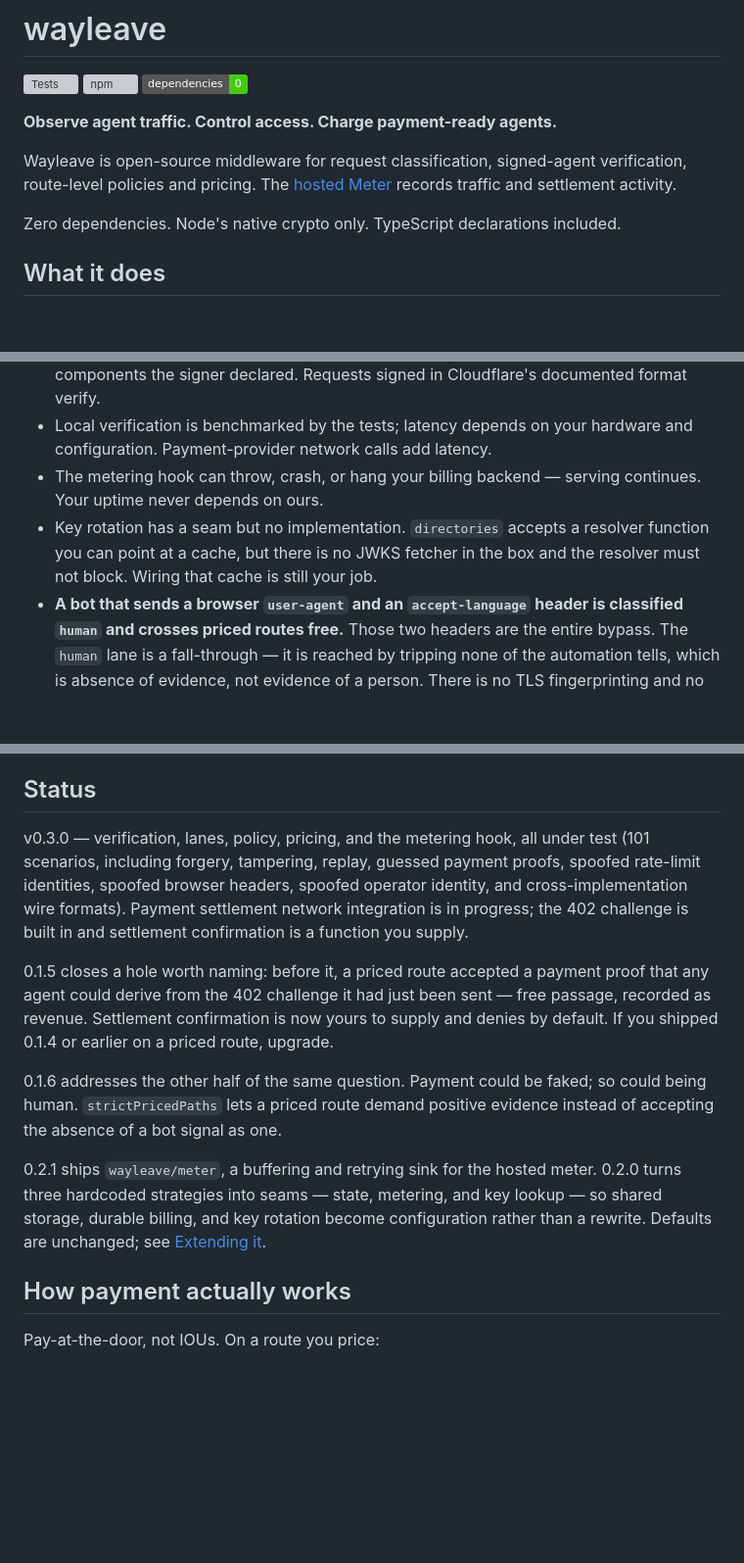
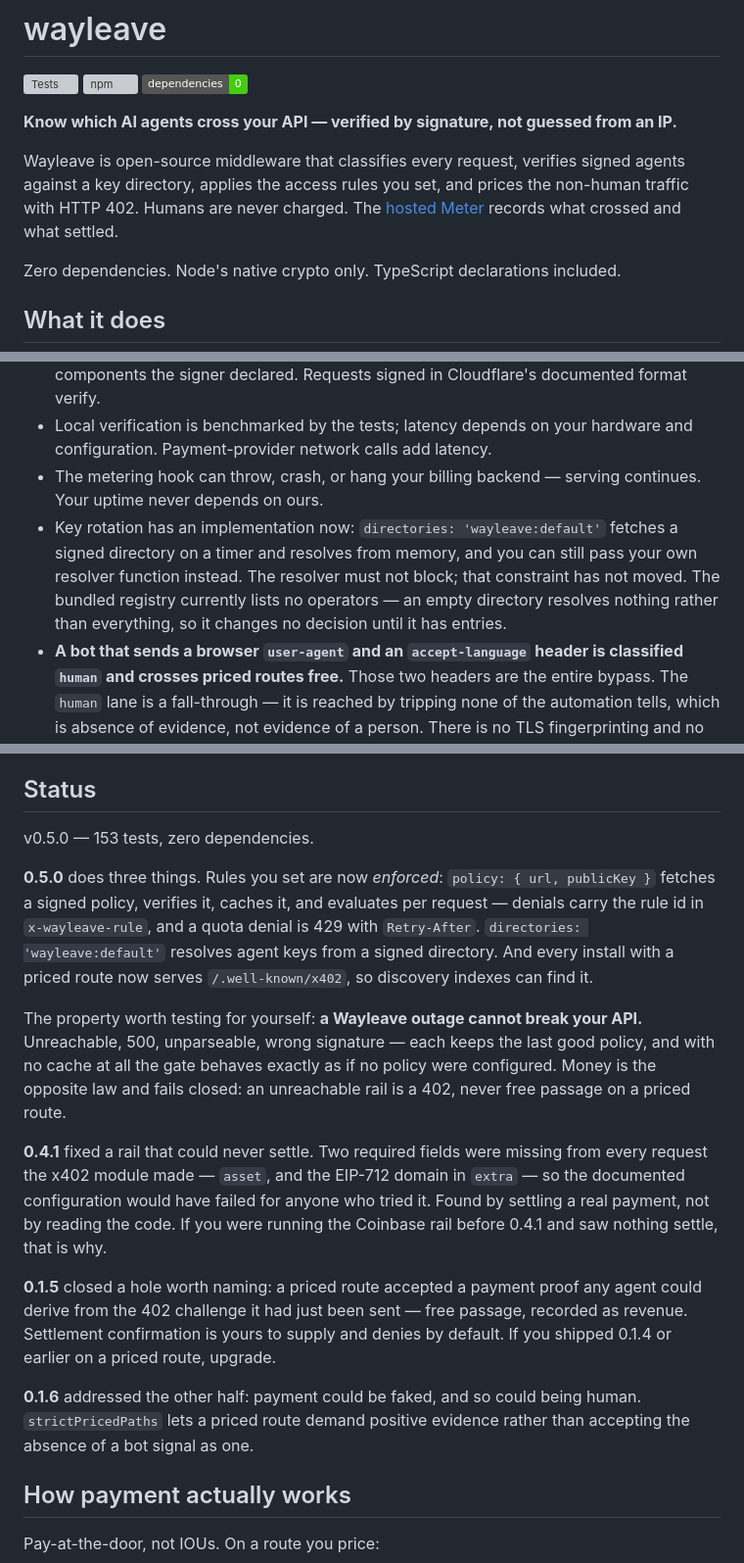
Before and after one commit to gibrancorbin11-hub/wayleave, a Markdown page: README.md, 3 parts joined by grey strips. Shown at 98% size. Drawn GitHub-style; badges without logos; blank space fills up the shorter version; grey boxes are pictures that could not be loaded.

```diff
--- a/README.md
+++ b/README.md
@@ -4,9 +4,11 @@
 [![npm](https://img.shields.io/npm/v/wayleave.svg)](https://www.npmjs.com/package/wayleave)
 [![install size](https://img.shields.io/badge/dependencies-0-brightgreen)](https://www.npmjs.com/package/wayleave)
 
-**Observe agent traffic. Control access. Charge payment-ready agents.**
+**Know which AI agents cross your API — verified by signature, not guessed from an IP.**
 
-Wayleave is open-source middleware for request classification, signed-agent verification, route-level policies and pricing. The [hosted Meter](https://meter.wayleave.dev) records traffic and settlement activity.
+Wayleave is open-source middleware that classifies every request, verifies signed agents against a key
+directory, applies the access rules you set, and prices the non-human traffic with HTTP 402. Humans are
+never charged. The [hosted Meter](https://meter.wayleave.dev) records what crossed and what settled.
 
 Zero dependencies. Node's native crypto only. TypeScript declarations included.
 
@@ -95,20 +150,39 @@ rather than quietly denying every payment.
 - Signature parameters are parsed as an RFC 9421 dictionary: order-independent, `alg` enforced as Ed25519, any signature label, and the signature base is built from whatever components the signer declared. Requests signed in Cloudflare's documented format verify.
 - Local verification is benchmarked by the tests; latency depends on your hardware and configuration. Payment-provider network calls add latency.
 - The metering hook can throw, crash, or hang your billing backend — serving continues. Your uptime never depends on ours.
-- Key rotation has a seam but no implementation. `directories` accepts a resolver function you can point at a cache, but there is no JWKS fetcher in the box and the resolver must not block. Wiring that cache is still your job.
+- Key rotation has an implementation now: `directories: 'wayleave:default'` fetches a signed directory on a timer and resolves from memory, and you can still pass your own resolver function instead. The resolver must not block; that constraint has not moved. The bundled registry currently lists no operators — an empty directory resolves nothing rather than everything, so it changes no decision until it has entries.
 - **A bot that sends a browser `user-agent` and an `accept-language` header is classified `human` and crosses priced routes free.** Those two headers are the entire bypass. The `human` lane is a fall-through — it is reached by tripping none of the automation tells, which is absence of evidence, not evidence of a person. There is no TLS fingerprinting and no challenge here; that work belongs at your edge or CDN, and pretending otherwise would be the dishonest version of this list. (`verifyAgentIP` checks a *declared* operator against its published ranges — it does nothing about a request claiming to be a browser, which is this bypass.) `strictPricedPaths: true` inverts the burden on priced routes so that only a verified signature or your own `confirmHuman(req)` crosses. Recommended wherever there is a price.
 - Wayleave prices **disclosure**; it does not detect **concealment**. It is a tollbooth, not a wall — it works on operators who want to be identifiable, which today is most of the ones worth billing.
 - This is a **screening and pricing layer, not a guarantee**. Every decision returns its evidence and is loggable.
 
 ## Status
 
-v0.3.0 — verification, lanes, policy, pricing, and the metering hook, all under test (101 scenarios, including forgery, tampering, replay, guessed payment proofs, spoofed rate-limit identities, spoofed browser headers, spoofed operator identity, and cross-implementation wire formats). Payment settlement network integration is in progress; the 402 challenge is built in and settlement confirmation is a function you supply.
+v0.5.0 — 153 tests, zero dependencies.
 
-0.1.5 closes a hole worth naming: before it, a priced route accepted a payment proof that any agent could derive from the 402 challenge it had just been sent — free passage, recorded as revenue. Settlement confirmation is now yours to supply and denies by default. If you shipped 0.1.4 or earlier on a priced route, upgrade.
+**0.5.0** does three things. Rules you set are now *enforced*: `policy: { url, publicKey }` fetches a
+signed policy, verifies it, caches it, and evaluates per request — denials carry the rule id in
+`x-wayleave-rule`, and a quota denial is 429 with `Retry-After`. `directories: 'wayleave:default'`
+resolves agent keys from a signed directory. And every install with a priced route now serves
+`/.well-known/x402`, so discovery indexes can find it.
 
-0.1.6 addresses the other half of the same question. Payment could be faked; so could being human. `strictPricedPaths` lets a priced route demand positive evidence instead of accepting the absence of a bot signal as one.
+The property worth testing for yourself: **a Wayleave outage cannot break your API.** Unreachable,
+500, unparseable, wrong signature — each keeps the last good policy, and with no cache at all the
+gate behaves exactly as if no policy were configured. Money is the opposite law and fails closed: an
+unreachable rail is a 402, never free passage on a priced route.
 
-0.2.1 ships `wayleave/meter`, a buffering and retrying sink for the hosted meter. 0.2.0 turns three hardcoded strategies into seams — state, metering, and key lookup — so shared storage, durable billing, and key rotation become configuration rather than a rewrite. Defaults are unchanged; see [Extending it](#extending-it).
+**0.4.1** fixed a rail that could never settle. Two required fields were missing from every request
+the x402 module made — `asset`, and the EIP-712 domain in `extra` — so the documented configuration
+would have failed for anyone who tried it. Found by settling a real payment, not by reading the code.
+If you were running the Coinbase rail before 0.4.1 and saw nothing settle, that is why.
+
+**0.1.5** closed a hole worth naming: a priced route accepted a payment proof any agent could derive
+from the 402 challenge it had just been sent — free passage, recorded as revenue. Settlement
+confirmation is yours to supply and denies by default. If you shipped 0.1.4 or earlier on a priced
+route, upgrade.
+
+**0.1.6** addressed the other half: payment could be faked, and so could being human.
+`strictPricedPaths` lets a priced route demand positive evidence rather than accepting the absence of
+a bot signal as one.
 
 ## How payment actually works
 
```
Also changed, not shown: other parts of README.md (+53 -0 lines).
